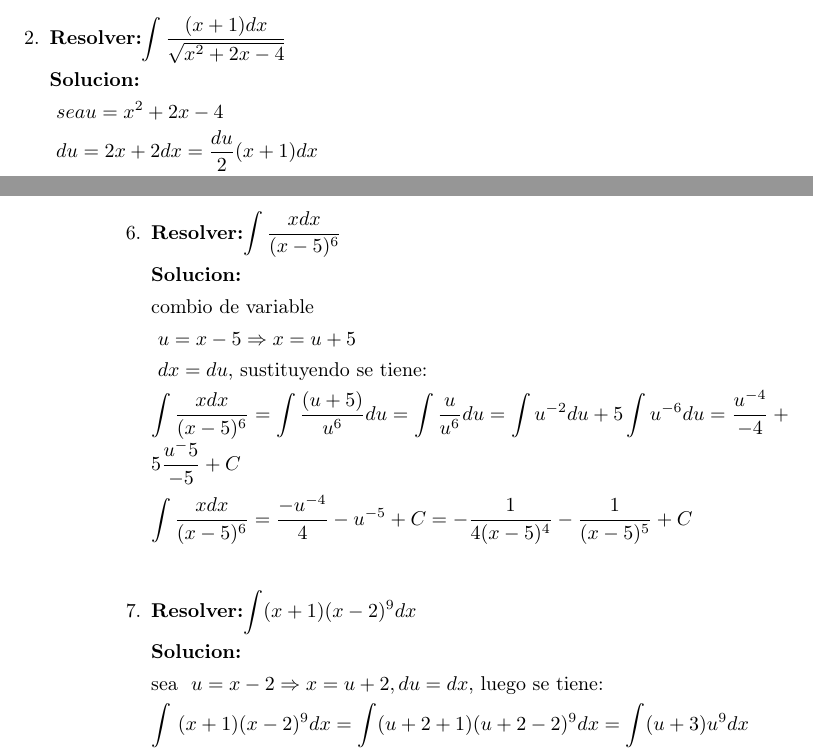
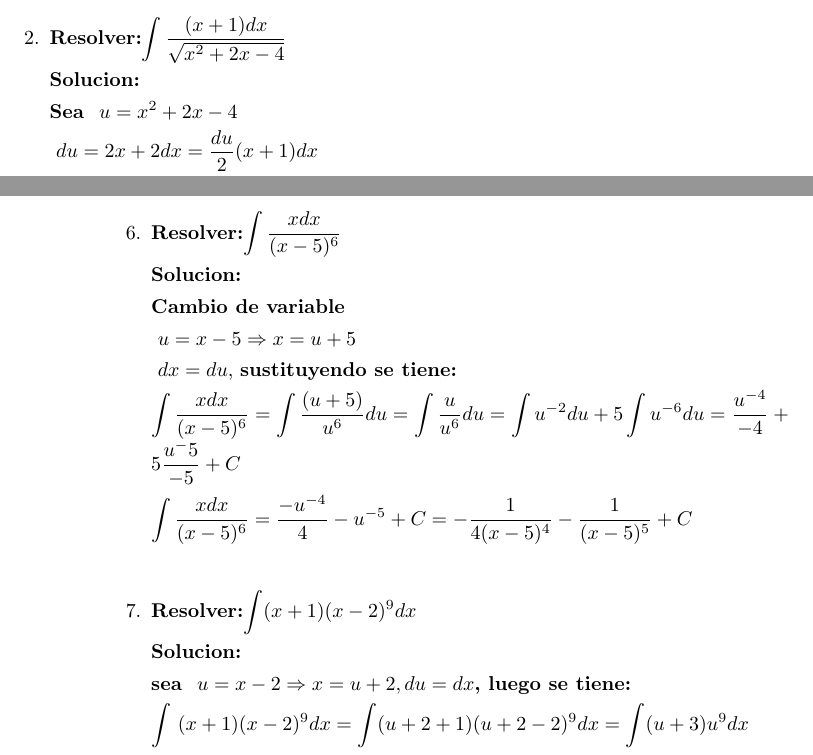
Before and after one commit to lucas5z/latex, a LaTeX book (texto.tex): two parts of pages 1 and 2 of 6, joined at a grey line, cut so that both start at the same text. Compiled offline with pdfLaTeX.

Commit message:
trabajo_latex

```diff
--- a/texto.tex
+++ b/texto.tex
@@ -22,7 +22,7 @@
 
         \textbf{Solucion:}
 
-        $\ds\ sea u=x^2+2x-4$
+        \textbf{Sea $\ds\ u=x^2+2x-4$ }
 
         $\ds\ du=2x+2dx=\dfrac{du}{2}(x+1)dx$
 
@@ -77,11 +77,11 @@
 
         \textbf{Solucion:}
 
-        combio de variable
+        \textbf{Cambio de variable}
 
         $\ds\ u=x-5\Rightarrow x=u+5$
 
-        $\ds\ dx=du$, sustituyendo se tiene:
+        $\ds\ dx=du$, \textbf{sustituyendo se tiene:}
 
         $\ds\int\dfrac{xdx}{(x-5)^6}=\ds\int\dfrac{(u+5)}{u^6}du=\int\dfrac{u}{u^6}du=\int u^{-2}du+5
         \int u^{-6}du=\frac{u^{-4}}{-4}+5\frac{u^-5}{-5}+C $
@@ -93,7 +93,7 @@
 
         \textbf{Solucion:}
 
-        sea $\ds\ u=x-2 \Rightarrow x=u+2,du=dx$, luego se tiene:
+        \textbf{sea $\ds\ u=x-2 \Rightarrow x=u+2,du=dx$, luego se tiene:}
 
         $\ds\int\ (x+1)(x-2)^9dx=\int(u+2+1)(u+2-2)^9dx=\int(u+3)u^9dx$
 
```
Also changed, not shown: texto.pdf, 3 other files.
